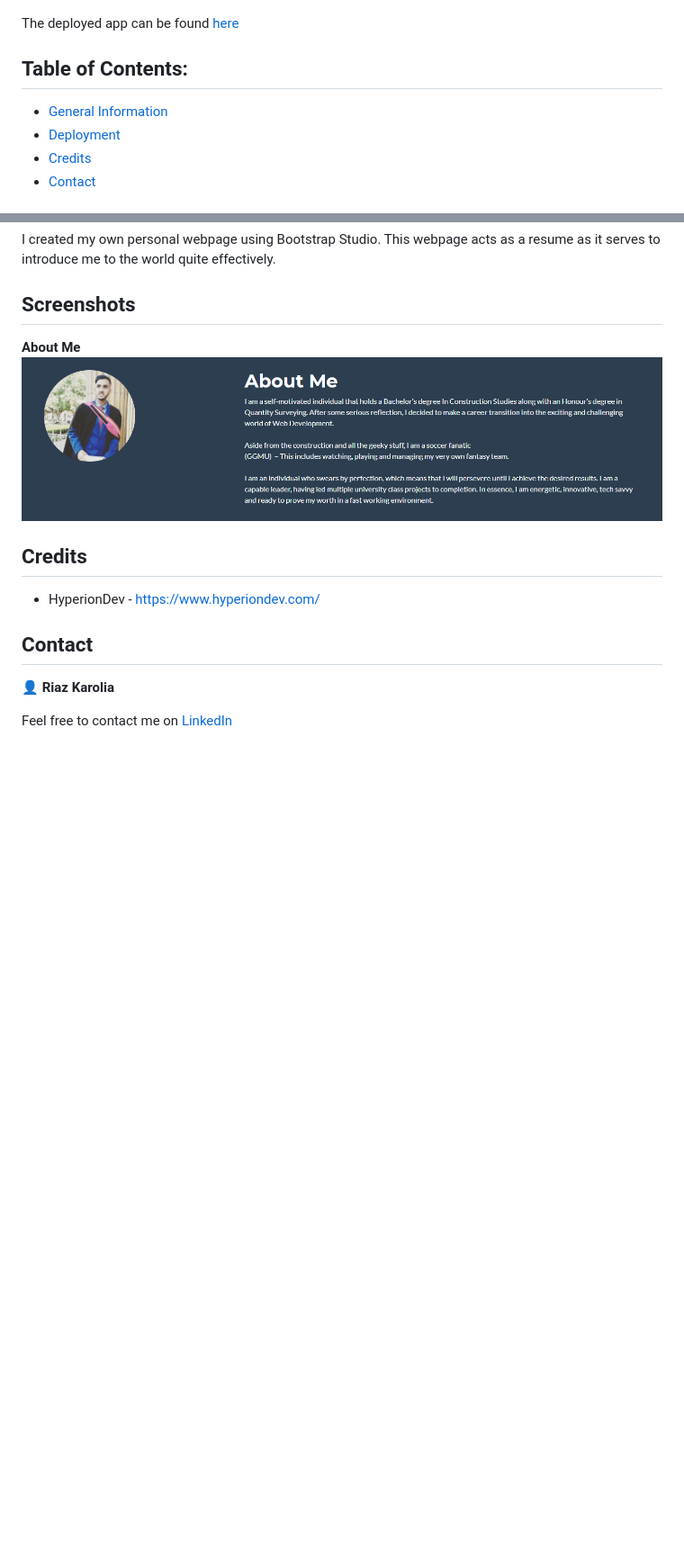
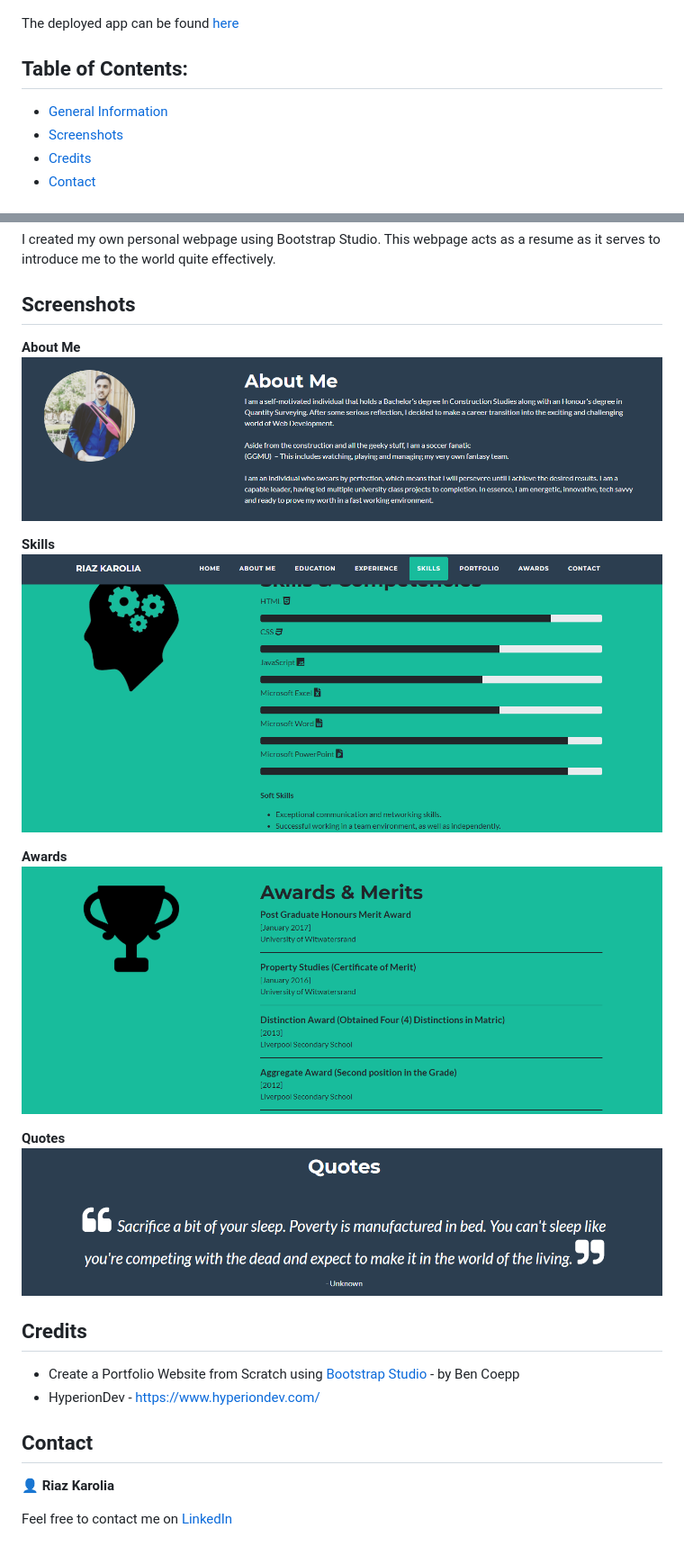
Before and after one commit to RiazK09/Riaz_Karolia_resume, a Markdown page: README.MD, 2 parts joined by grey strips. Shown: that part at 90% size. Rendered like a GitHub page; pictures changed too: images/Awards.png (added), images/Quotes.png (added), images/Skills.png (added); blank space fills up the shorter version.

```diff
--- a/README.MD
+++ b/README.MD
@@ -9,7 +9,7 @@ The deployed app can be found [here](https://pizza-app-mern.herokuapp.com/)
 ## Table of Contents:
 
 - [General Information](#general-information)
-- [Deployment](#deployment)
+- [Screenshots](#screenshots)
 - [Credits](#credits)
 - [Contact](#contact)
 
@@ -22,8 +22,18 @@ I created my own personal webpage using Bootstrap Studio. This webpage acts as a
 **About Me**
 ![About Me](./images/About.png)
 
+**Skills**
+![Skills](./images/Skills.png)
+
+**Awards**
+![Awards](./images/Awards.png)
+
+**Quotes**
+![Quotes](./images/Quotes.png)
+
 ## Credits
 
+- Create a Portfolio Website from Scratch using [Bootstrap Studio](https://www.youtube.com/watch?v=PhmpaA4lDFE) - by Ben Coepp
 - HyperionDev - https://www.hyperiondev.com/
 
 ## Contact
```
Also changed, not shown: other parts of README.MD (+1 -1 lines).
